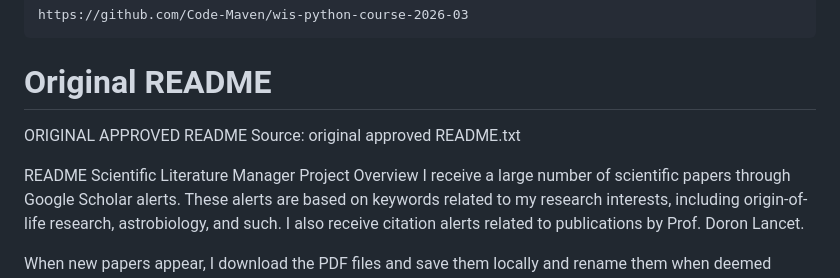
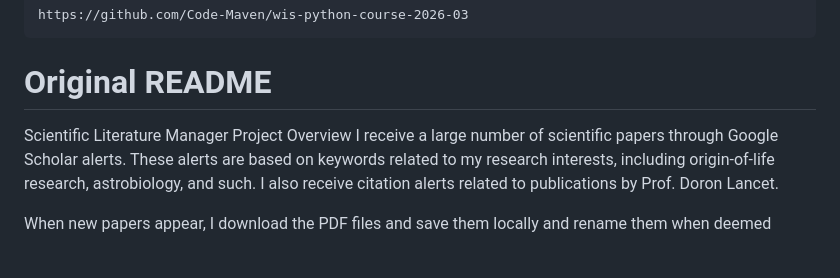
Before and after one commit to royaniv/scientific-literature-manager, a Markdown page: README.md, the part around the change. Drawn GitHub-style; blank space fills up the shorter version.

````diff
--- a/README.md
+++ b/README.md
@@ -305,10 +305,7 @@ https://github.com/Code-Maven/wis-python-course-2026-03
 ```
 
 # Original README
-ORIGINAL APPROVED README
-Source: original approved README.txt
 
-README
 Scientific Literature Manager
 Project Overview
 I receive a large number of scientific papers through Google Scholar alerts. These alerts are based on keywords related to my research interests, including origin-of-life research, astrobiology, and such. I also receive citation alerts related to publications by Prof. Doron Lancet.
````
